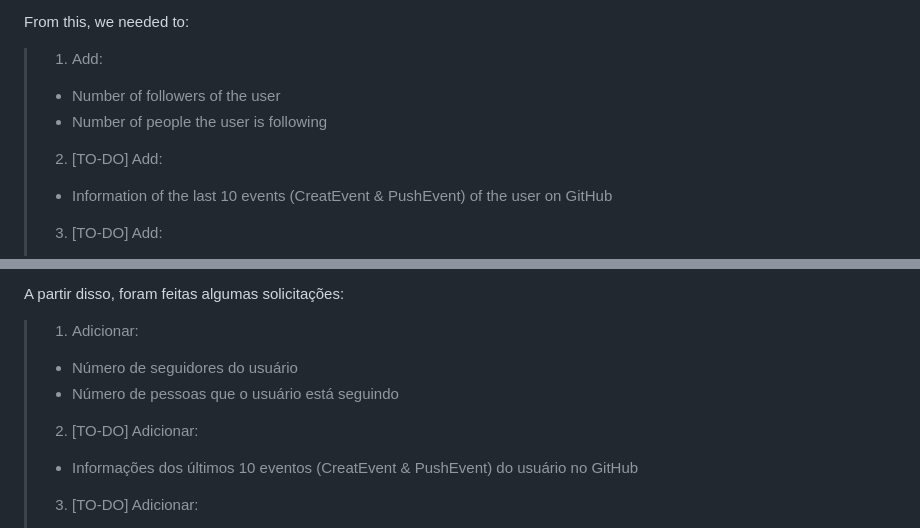
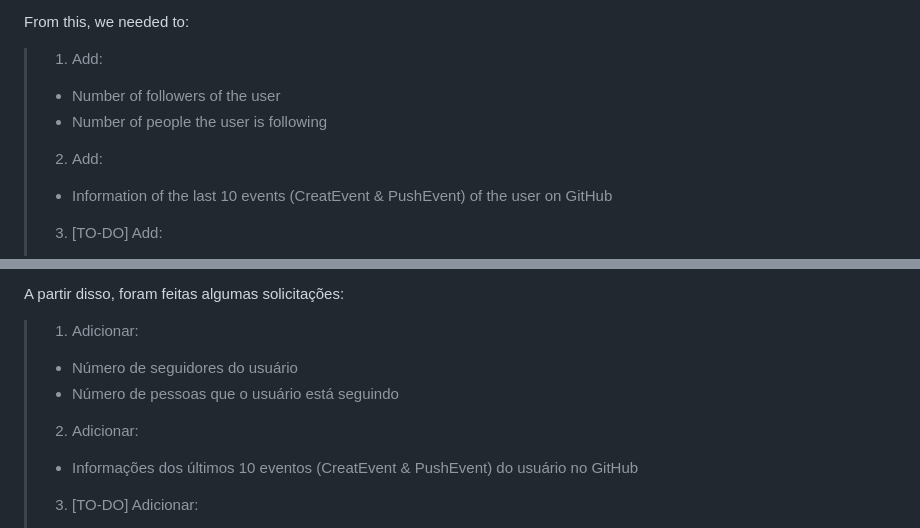
Before and after one commit to xuaun/fetch-user-GitHub-API, a Markdown page: README.md, 2 parts joined by grey strips. Rendered like a GitHub page.

```diff
--- a/README.md
+++ b/README.md
@@ -16,7 +16,7 @@ From this, we needed to:
 > 1. Add:
 > - Number of followers of the user
 > - Number of people the user is following
-> 2. [TO-DO] Add:
+> 2. Add:
 > - Information of the last 10 events (CreatEvent & PushEvent) of the user on GitHub
 > 3. [TO-DO] Add:
 > - Number of forks of the repository
@@ -97,7 +97,7 @@ A partir disso, foram feitas algumas solicitações:
 > 1. Adicionar:
 > - Número de seguidores do usuário
 > - Número de pessoas que o usuário está seguindo
-> 2. [TO-DO] Adicionar:
+> 2. Adicionar:
 > - Informações dos últimos 10 eventos (CreatEvent & PushEvent) do usuário no GitHub
 > 3. [TO-DO] Adicionar:
 > - Quantidade de forks do repositório
```
